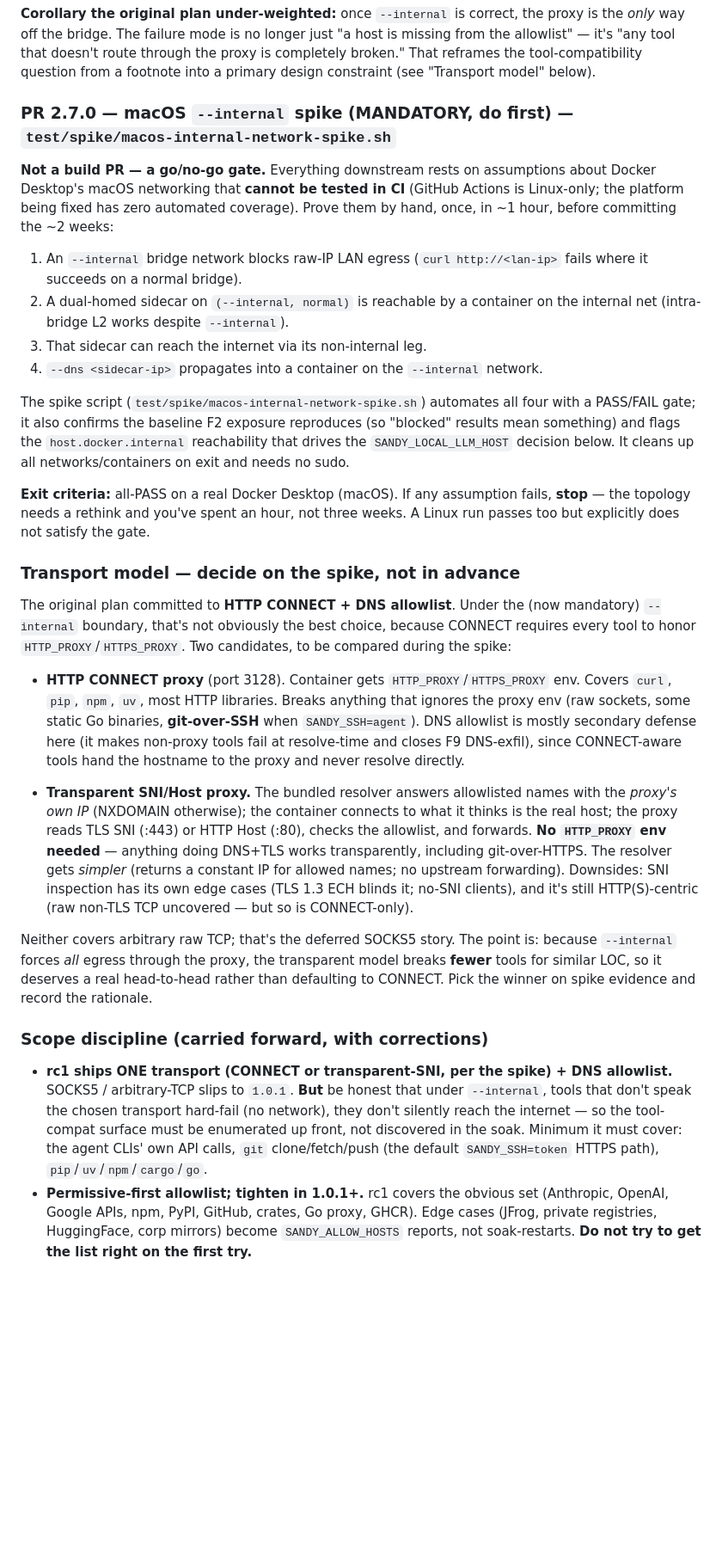
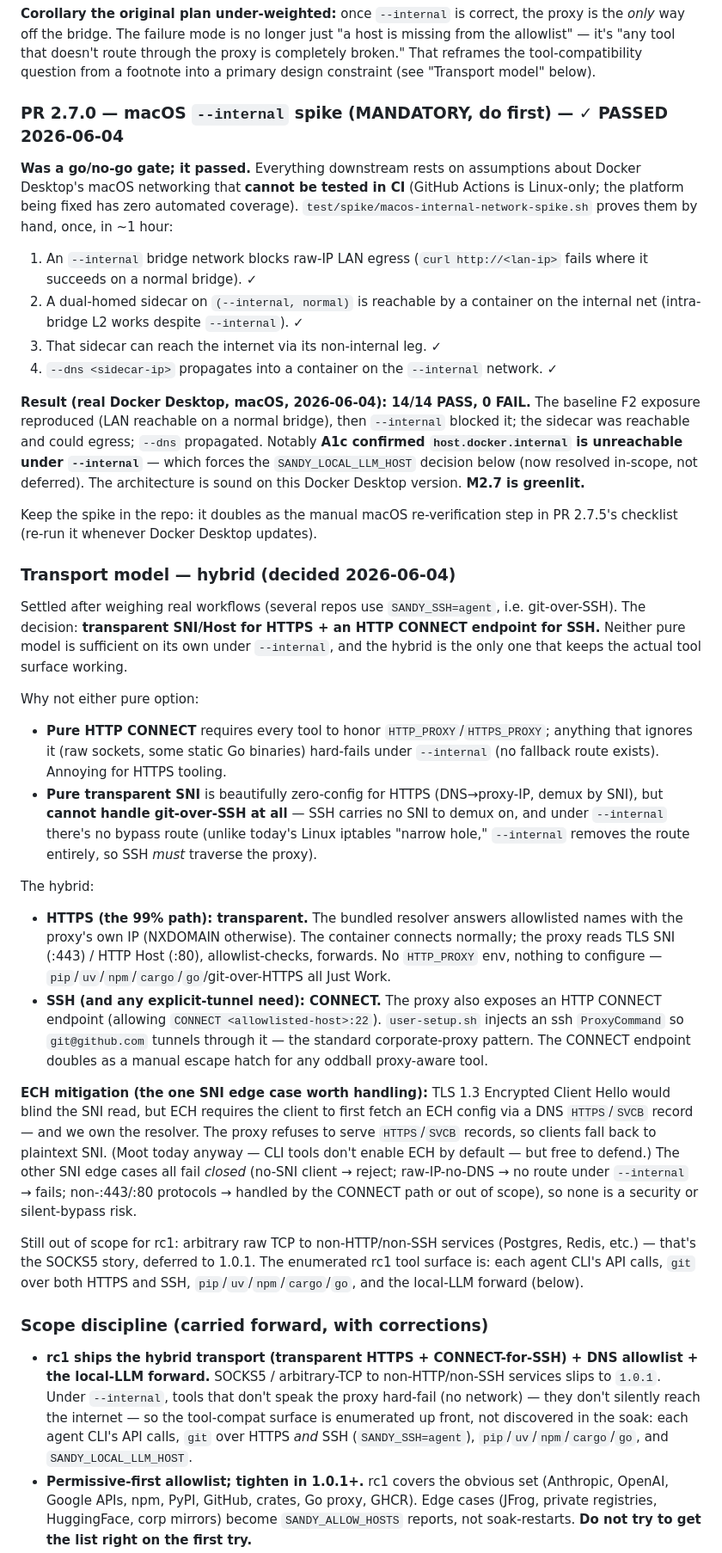
Before and after one commit to rappdw/sandy, a Markdown page: ROADMAP_1.0.md, the part around one of its changes. Shown at 86% size. GitHub-like rendering; blank space fills up the shorter version.

```diff
--- a/ROADMAP_1.0.md
+++ b/ROADMAP_1.0.md
@@ -275,30 +275,36 @@ The original plan's stated reason to avoid `--internal` ("it breaks Docker's emb
 
 **Corollary the original plan under-weighted:** once `--internal` is correct, the proxy is the *only* way off the bridge. The failure mode is no longer just "a host is missing from the allowlist" — it's "any tool that doesn't route through the proxy is completely broken." That reframes the tool-compatibility question from a footnote into a primary design constraint (see "Transport model" below).
 
-### PR 2.7.0 — macOS `--internal` spike (MANDATORY, do first) — `test/spike/macos-internal-network-spike.sh`
+### PR 2.7.0 — macOS `--internal` spike (MANDATORY, do first) — ✓ PASSED 2026-06-04
 
-**Not a build PR — a go/no-go gate.** Everything downstream rests on assumptions about Docker Desktop's macOS networking that **cannot be tested in CI** (GitHub Actions is Linux-only; the platform being fixed has zero automated coverage). Prove them by hand, once, in ~1 hour, before committing the ~2 weeks:
+**Was a go/no-go gate; it passed.** Everything downstream rests on assumptions about Docker Desktop's macOS networking that **cannot be tested in CI** (GitHub Actions is Linux-only; the platform being fixed has zero automated coverage). `test/spike/macos-internal-network-spike.sh` proves them by hand, once, in ~1 hour:
 
-1. An `--internal` bridge network blocks raw-IP LAN egress (`curl http://<lan-ip>` fails where it succeeds on a normal bridge).
-2. A dual-homed sidecar on `(--internal, normal)` is reachable by a container on the internal net (intra-bridge L2 works despite `--internal`).
-3. That sidecar can reach the internet via its non-internal leg.
-4. `--dns <sidecar-ip>` propagates into a container on the `--internal` network.
+1. An `--internal` bridge network blocks raw-IP LAN egress (`curl http://<lan-ip>` fails where it succeeds on a normal bridge). ✓
+2. A dual-homed sidecar on `(--internal, normal)` is reachable by a container on the internal net (intra-bridge L2 works despite `--internal`). ✓
+3. That sidecar can reach the internet via its non-internal leg. ✓
+4. `--dns <sidecar-ip>` propagates into a container on the `--internal` network. ✓
 
-The spike script (`test/spike/macos-internal-network-spike.sh`) automates all four with a PASS/FAIL gate; it also confirms the baseline F2 exposure reproduces (so "blocked" results mean something) and flags the `host.docker.internal` reachability that drives the `SANDY_LOCAL_LLM_HOST` decision below. It cleans up all networks/containers on exit and needs no sudo.
+**Result (real Docker Desktop, macOS, 2026-06-04): 14/14 PASS, 0 FAIL.** The baseline F2 exposure reproduced (LAN reachable on a normal bridge), then `--internal` blocked it; the sidecar was reachable and could egress; `--dns` propagated. Notably **A1c confirmed `host.docker.internal` is unreachable under `--internal`** — which forces the `SANDY_LOCAL_LLM_HOST` decision below (now resolved in-scope, not deferred). The architecture is sound on this Docker Desktop version. **M2.7 is greenlit.**
 
-**Exit criteria:** all-PASS on a real Docker Desktop (macOS). If any assumption fails, **stop** — the topology needs a rethink and you've spent an hour, not three weeks. A Linux run passes too but explicitly does not satisfy the gate.
+Keep the spike in the repo: it doubles as the manual macOS re-verification step in PR 2.7.5's checklist (re-run it whenever Docker Desktop updates).
 
-### Transport model — decide on the spike, not in advance
+### Transport model — hybrid (decided 2026-06-04)
 
-The original plan committed to **HTTP CONNECT + DNS allowlist**. Under the (now mandatory) `--internal` boundary, that's not obviously the best choice, because CONNECT requires every tool to honor `HTTP_PROXY`/`HTTPS_PROXY`. Two candidates, to be compared during the spike:
+Settled after weighing real workflows (several repos use `SANDY_SSH=agent`, i.e. git-over-SSH). The decision: **transparent SNI/Host for HTTPS + an HTTP CONNECT endpoint for SSH.** Neither pure model is sufficient on its own under `--internal`, and the hybrid is the only one that keeps the actual tool surface working.
 
-- **HTTP CONNECT proxy** (port 3128). Container gets `HTTP_PROXY`/`HTTPS_PROXY` env. Covers `curl`, `pip`, `npm`, `uv`, most HTTP libraries. Breaks anything that ignores the proxy env (raw sockets, some static Go binaries, **git-over-SSH** when `SANDY_SSH=agent`). DNS allowlist is mostly secondary defense here (it makes non-proxy tools fail at resolve-time and closes F9 DNS-exfil), since CONNECT-aware tools hand the hostname to the proxy and never resolve directly.
+Why not either pure option:
+- **Pure HTTP CONNECT** requires every tool to honor `HTTP_PROXY`/`HTTPS_PROXY`; anything that ignores it (raw sockets, some static Go binaries) hard-fails under `--internal` (no fallback route exists). Annoying for HTTPS tooling.
+- **Pure transparent SNI** is beautifully zero-config for HTTPS (DNS→proxy-IP, demux by SNI), but **cannot handle git-over-SSH at all** — SSH carries no SNI to demux on, and under `--internal` there's no bypass route (unlike today's Linux iptables "narrow hole," `--internal` removes the route entirely, so SSH *must* traverse the proxy).
 
-- **Transparent SNI/Host proxy.** The bundled resolver answers allowlisted names with the *proxy's own IP* (NXDOMAIN otherwise); the container connects to what it thinks is the real host; the proxy reads TLS SNI (:443) or HTTP Host (:80), checks the allowlist, and forwards. **No `HTTP_PROXY` env needed** — anything doing DNS+TLS works transparently, including git-over-HTTPS. The resolver gets *simpler* (returns a constant IP for allowed names; no upstream forwarding). Downsides: SNI inspection has its own edge cases (TLS 1.3 ECH blinds it; no-SNI clients), and it's still HTTP(S)-centric (raw non-TLS TCP uncovered — but so is CONNECT-only).
+The hybrid:
+- **HTTPS (the 99% path): transparent.** The bundled resolver answers allowlisted names with the proxy's own IP (NXDOMAIN otherwise). The container connects normally; the proxy reads TLS SNI (:443) / HTTP Host (:80), allowlist-checks, forwards. No `HTTP_PROXY` env, nothing to configure — `pip`/`uv`/`npm`/`cargo`/`go`/git-over-HTTPS all Just Work.
+- **SSH (and any explicit-tunnel need): CONNECT.** The proxy also exposes an HTTP CONNECT endpoint (allowing `CONNECT <allowlisted-host>:22`). `user-setup.sh` injects an ssh `ProxyCommand` so `git@github.com` tunnels through it — the standard corporate-proxy pattern. The CONNECT endpoint doubles as a manual escape hatch for any oddball proxy-aware tool.
 
-Neither covers arbitrary raw TCP; that's the deferred SOCKS5 story. The point is: because `--internal` forces *all* egress through the proxy, the transparent model breaks **fewer** tools for similar LOC, so it deserves a real head-to-head rather than defaulting to CONNECT. Pick the winner on spike evidence and record the rationale.
+**ECH mitigation (the one SNI edge case worth handling):** TLS 1.3 Encrypted Client Hello would blind the SNI read, but ECH requires the client to first fetch an ECH config via a DNS `HTTPS`/`SVCB` record — and we own the resolver. The proxy refuses to serve `HTTPS`/`SVCB` records, so clients fall back to plaintext SNI. (Moot today anyway — CLI tools don't enable ECH by default — but free to defend.) The other SNI edge cases all fail *closed* (no-SNI client → reject; raw-IP-no-DNS → no route under `--internal` → fails; non-:443/:80 protocols → handled by the CONNECT path or out of scope), so none is a security or silent-bypass risk.
+
+Still out of scope for rc1: arbitrary raw TCP to non-HTTP/non-SSH services (Postgres, Redis, etc.) — that's the SOCKS5 story, deferred to 1.0.1. The enumerated rc1 tool surface is: each agent CLI's API calls, `git` over both HTTPS and SSH, `pip`/`uv`/`npm`/`cargo`/`go`, and the local-LLM forward (below).
 
 ### Scope discipline (carried forward, with corrections)
 
-- **rc1 ships ONE transport (CONNECT or transparent-SNI, per the spike) + DNS allowlist.** SOCKS5 / arbitrary-TCP slips to `1.0.1`. **But** be honest that under `--internal`, tools that don't speak the chosen transport hard-fail (no network), they don't silently reach the internet — so the tool-compat surface must be enumerated up front, not discovered in the soak. Minimum it must cover: the agent CLIs' own API calls, `git` clone/fetch/push (the default `SANDY_SSH=token` HTTPS path), `pip`/`uv`/`npm`/`cargo`/`go`.
+- **rc1 ships the hybrid transport (transparent HTTPS + CONNECT-for-SSH) + DNS allowlist + the local-LLM forward.** SOCKS5 / arbitrary-TCP to non-HTTP/non-SSH services slips to `1.0.1`. Under `--internal`, tools that don't speak the proxy hard-fail (no network) — they don't silently reach the internet — so the tool-compat surface is enumerated up front, not discovered in the soak: each agent CLI's API calls, `git` over HTTPS *and* SSH (`SANDY_SSH=agent`), `pip`/`uv`/`npm`/`cargo`/`go`, and `SANDY_LOCAL_LLM_HOST`.
 - **Permissive-first allowlist; tighten in 1.0.1+.** rc1 covers the obvious set (Anthropic, OpenAI, Google APIs, npm, PyPI, GitHub, crates, Go proxy, GHCR). Edge cases (JFrog, private registries, HuggingFace, corp mirrors) become `SANDY_ALLOW_HOSTS` reports, not soak-restarts. **Do not try to get the list right on the first try.**
```
Also changed, not shown: other parts of ROADMAP_1.0.md (+40 -21 lines).
